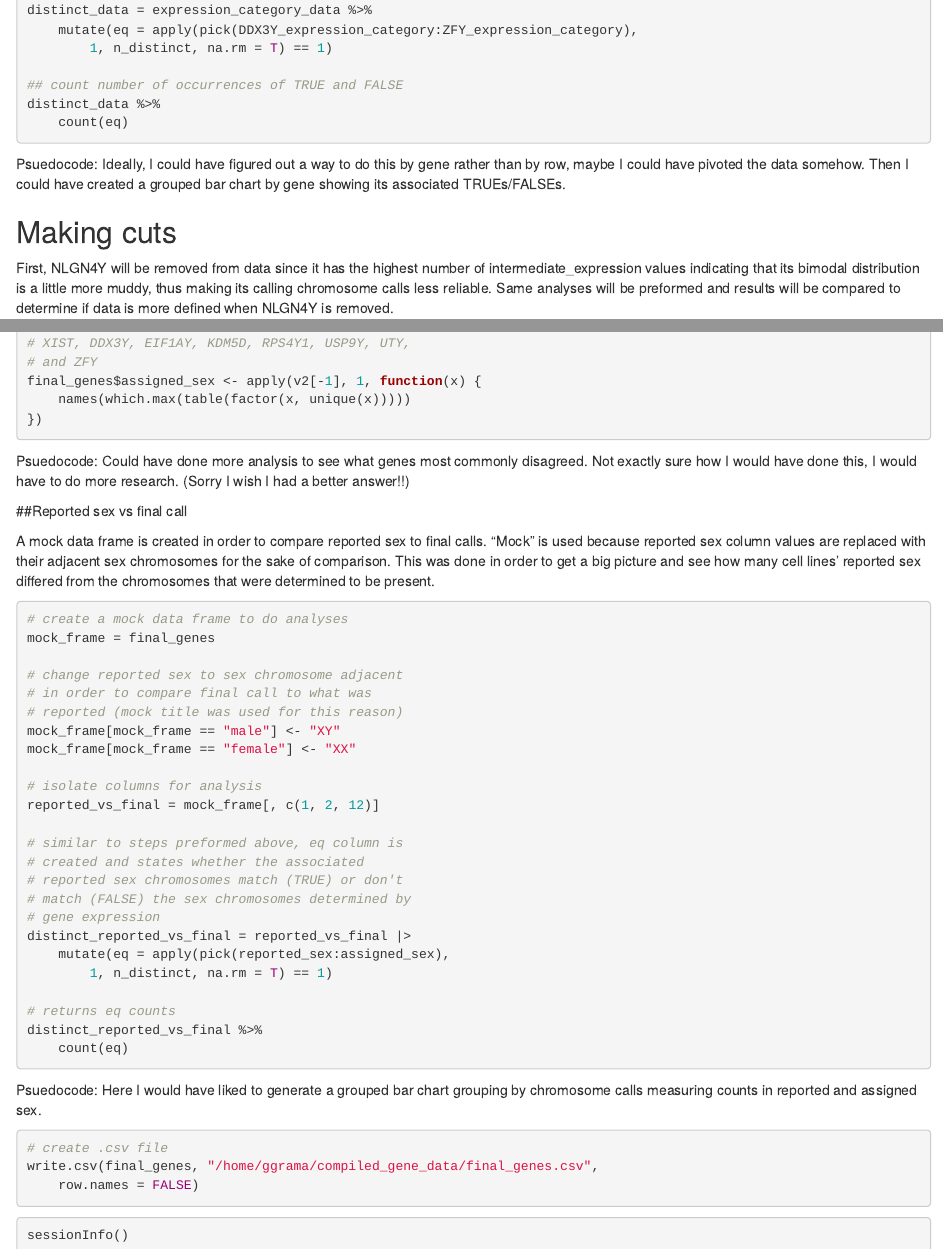
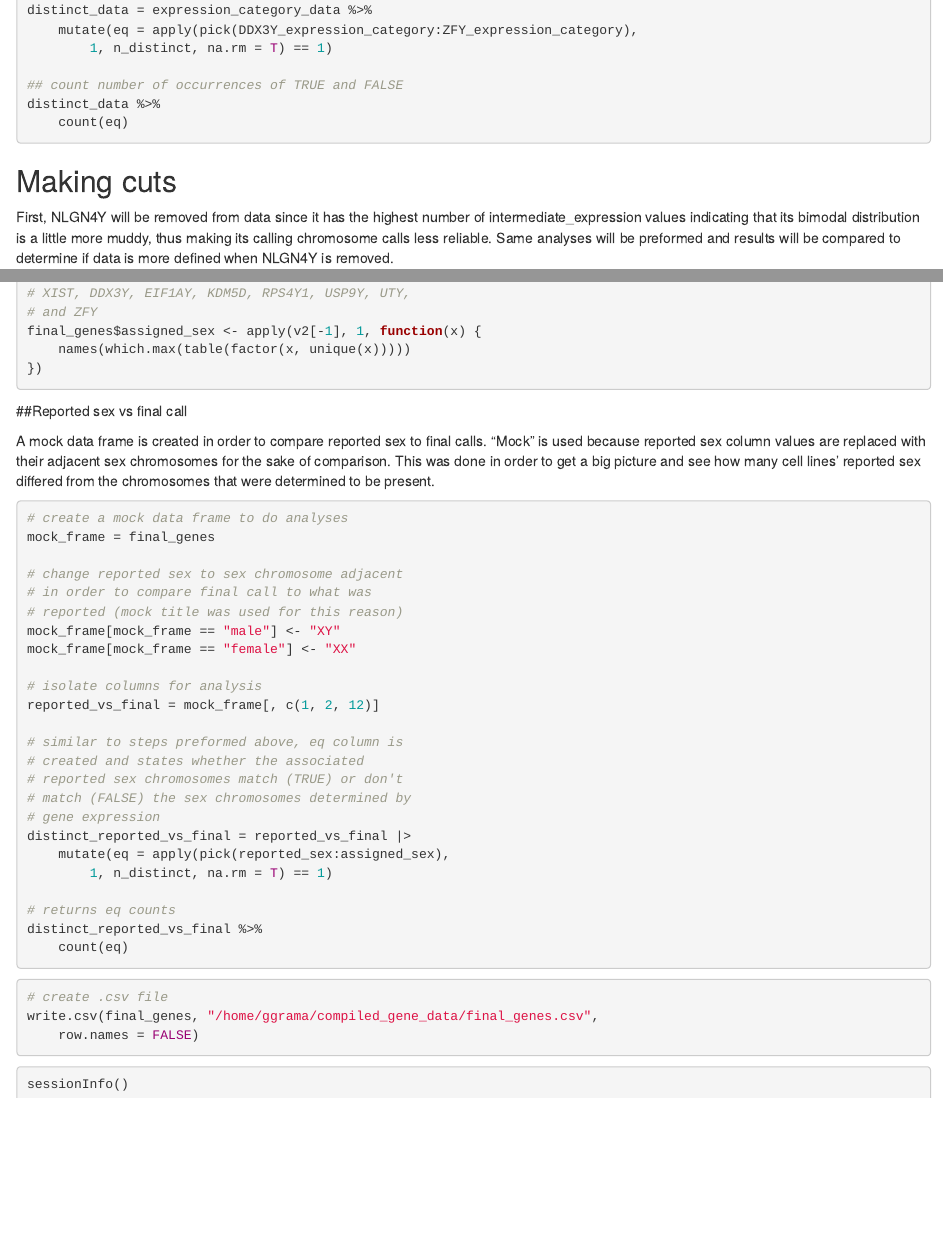
Before and after one commit to gloriagrama/compiled_gene_data, an R Markdown document (compiled_gene_data.Rmd): the page in a window 1100 px wide, from 2170 px down, and a second part further down, joined at a grey line. Rendered offline with R 4.5, knitr and Pandoc, with nearby package versions; the code chunks are not run, so their results and figures are left out.

Commit message:
compiled_gene_data.Rmd

````diff
--- a/compiled_gene_data.Rmd
+++ b/compiled_gene_data.Rmd
@@ -103,8 +103,6 @@ distinct_data = expression_category_data %>%
 distinct_data %>% count(eq)
 ```
 
-Psuedocode: Ideally, I could have figured out a way to do this by gene rather than by row, maybe I could have pivoted the data somehow. Then I could have created a grouped bar chart by gene showing its associated TRUEs/FALSEs.
-
 ## Making cuts
 
 First, NLGN4Y will be removed from data since it has the highest number of intermediate_expression values indicating that its bimodal distribution is a little more muddy, thus making its calling chromosome calls less reliable. Same analyses will be preformed and results will be compared to determine if data is more defined when NLGN4Y is removed.
@@ -157,8 +155,6 @@ final_genes$assigned_sex <- apply(v2[-1], 1, function(x) {
   })
 ```
 
-Psuedocode: Could have done more analysis to see what genes most commonly disagreed. Not exactly sure how I would have done this, I would have to do more research. (Sorry I wish I had a better answer!!)
-
 ##Reported sex vs final call
 
 A mock data frame is created in order to compare reported sex to final calls. "Mock" is used because reported sex column values are replaced with their adjacent sex chromosomes for the sake of comparison. This was done in order to get a big picture and see how many cell lines' reported sex differed from the chromosomes that were determined to be present.
@@ -183,7 +179,6 @@ mutate(eq = apply(pick(reported_sex:assigned_sex), 1, n_distinct, na.rm = T) ==
 distinct_reported_vs_final %>% count(eq)
 
 ```
-Psuedocode: Here I would have liked to generate a grouped bar chart grouping by chromosome calls measuring counts in reported and assigned sex.
 
 ```{r write.csv}
 
````
